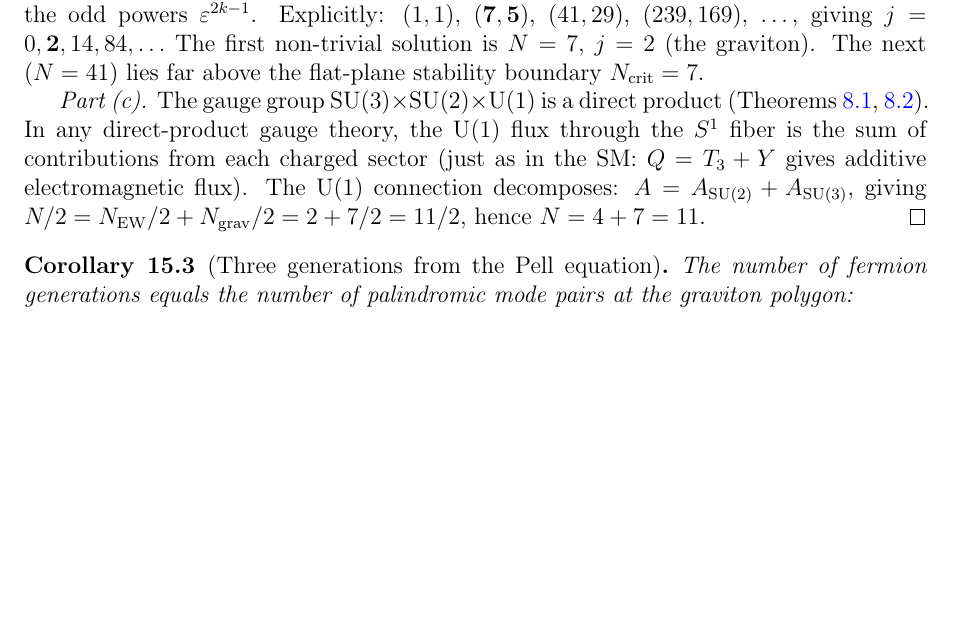
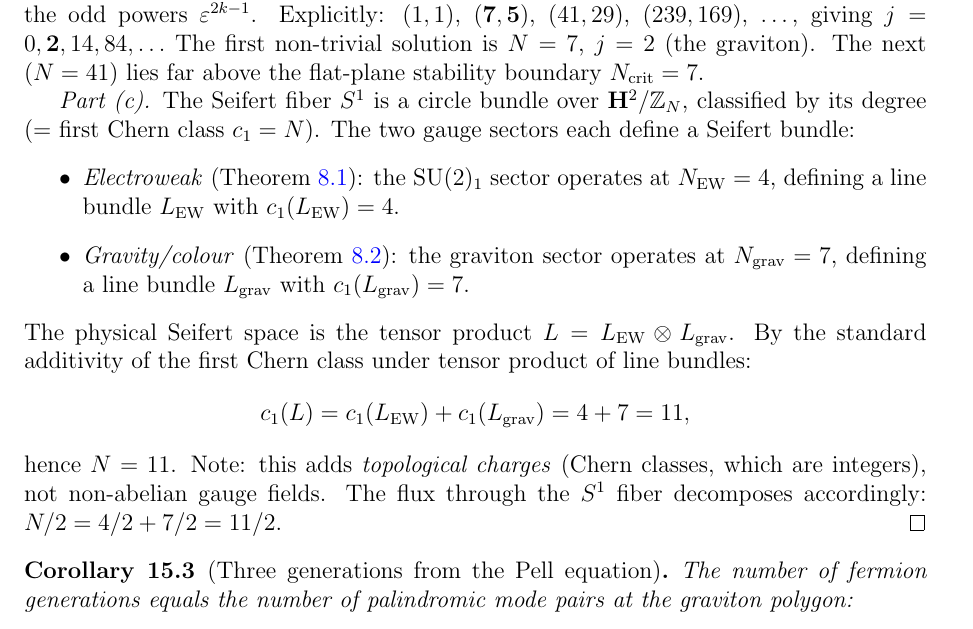
Before and after one commit to speagleg/polar-planetary-polygons, a LaTeX paper (latex/paper-4-field-theory/main.tex): part of page 14 of 19 before the commit and part of page 14 of 20 after it, cut so that both start at the same text, the shorter picture padded with empty space. Compiled offline with pdfLaTeX.

Commit message:
Fix N=11 flux addition: use Chern class additivity, not gauge field sum
The previous argument added non-abelian gauge fields from different
Lie algebras, which is not meaningful. The rigorous argument uses
the standard result from algebraic topology:

  c_1(L_1 ⊗ L_2) = c_1(L_1) + c_1(L_2)

The physical Seifert bundle is the tensor product of the EW bundle
(degree 4) and the gravity/colour bundle (degree 7). Chern classes
are integers that add under tensor product, giving N = 4 + 7 = 11.

This adds topological charges, not gauge fields.

Co-Authored-By: Claude Opus 4.6 (1M context) <noreply@anthropic.com>

```diff
--- a/latex/paper-4-field-theory/main.tex
+++ b/latex/paper-4-field-theory/main.tex
@@ -1077,16 +1077,32 @@ The next ($N = 41$) lies far above the flat-plane stability boundary
 $N_{\mathrm{crit}} = 7$.
 
 \emph{Part (c).}
-The gauge group $\mathrm{SU}(3) \times \mathrm{SU}(2) \times \mathrm{U}(1)$
-is a direct product (Theorems~\ref{thm:su2},~\ref{thm:su3}).
-In any direct-product gauge theory, the $\mathrm{U}(1)$ flux
-through the $S^1$ fiber is the sum of contributions
-from each charged sector (just as in the SM: $Q = T_3 + Y$ gives
-additive electromagnetic flux).
-The $\mathrm{U}(1)$ connection decomposes:
-$A = A_{\mathrm{SU}(2)} + A_{\mathrm{SU}(3)}$, giving
-$N/2 = N_{\mathrm{EW}}/2 + N_{\mathrm{grav}}/2 = 2 + 7/2 = 11/2$,
-hence $N = 4 + 7 = 11$.
+The Seifert fiber $S^1$ is a circle bundle over $\mathbf{H}^2/\mathbb{Z}_N$,
+classified by its degree (= first Chern class $c_1 = N$).
+The two gauge sectors each define a Seifert bundle:
+\begin{itemize}
+\item \emph{Electroweak} (Theorem~\ref{thm:su2}):
+  the $\mathrm{SU}(2)_1$ sector operates at
+  $N_{\mathrm{EW}} = 4$, defining a line bundle $L_{\mathrm{EW}}$
+  with $c_1(L_{\mathrm{EW}}) = 4$.
+\item \emph{Gravity/colour} (Theorem~\ref{thm:su3}):
+  the graviton sector operates at
+  $N_{\mathrm{grav}} = 7$, defining a line bundle $L_{\mathrm{grav}}$
+  with $c_1(L_{\mathrm{grav}}) = 7$.
+\end{itemize}
+The physical Seifert space is the tensor product
+$L = L_{\mathrm{EW}} \otimes L_{\mathrm{grav}}$.
+By the standard additivity of the first Chern class under
+tensor product of line bundles:
+\[
+  c_1(L) = c_1(L_{\mathrm{EW}}) + c_1(L_{\mathrm{grav}})
+  = 4 + 7 = 11,
+\]
+hence $N = 11$.
+Note: this adds \emph{topological charges} (Chern classes, which
+are integers), not non-abelian gauge fields.
+The flux through the $S^1$ fiber decomposes accordingly:
+$N/2 = 4/2 + 7/2 = 11/2$.
 \end{proof}
 
 \begin{corollary}[Three generations from the Pell equation]
```
